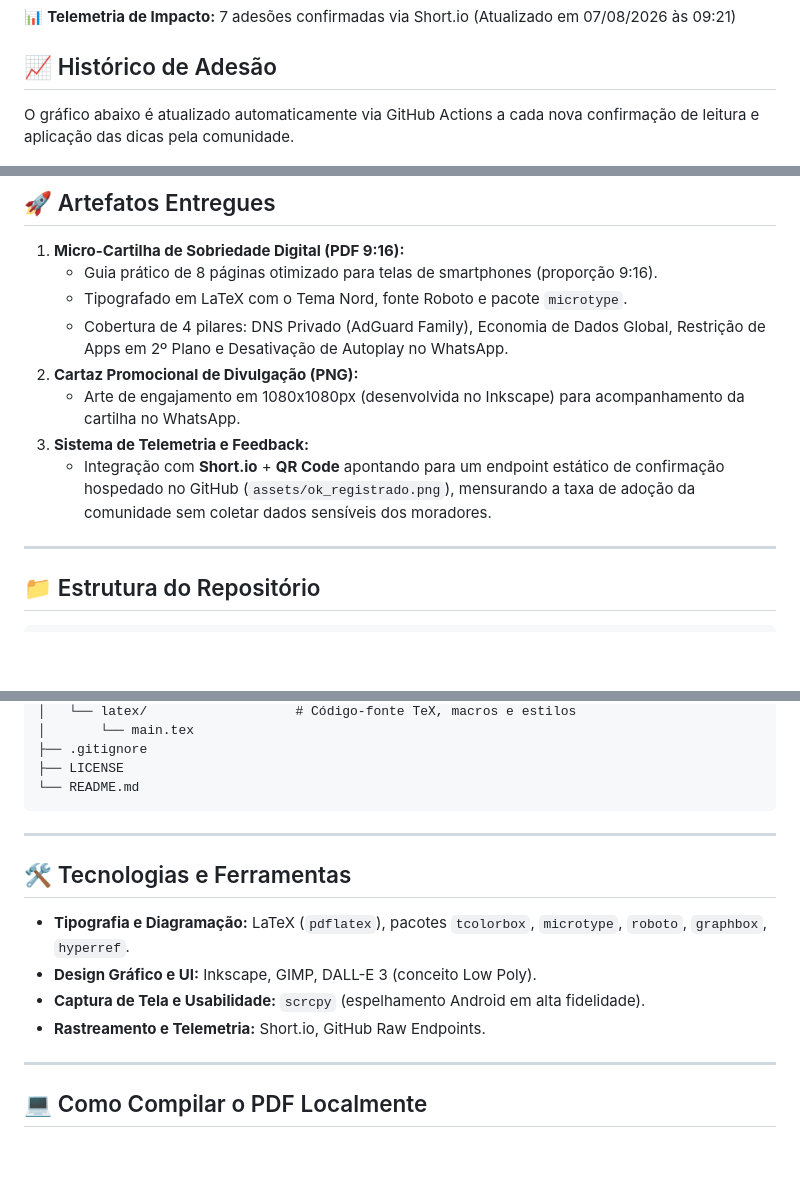
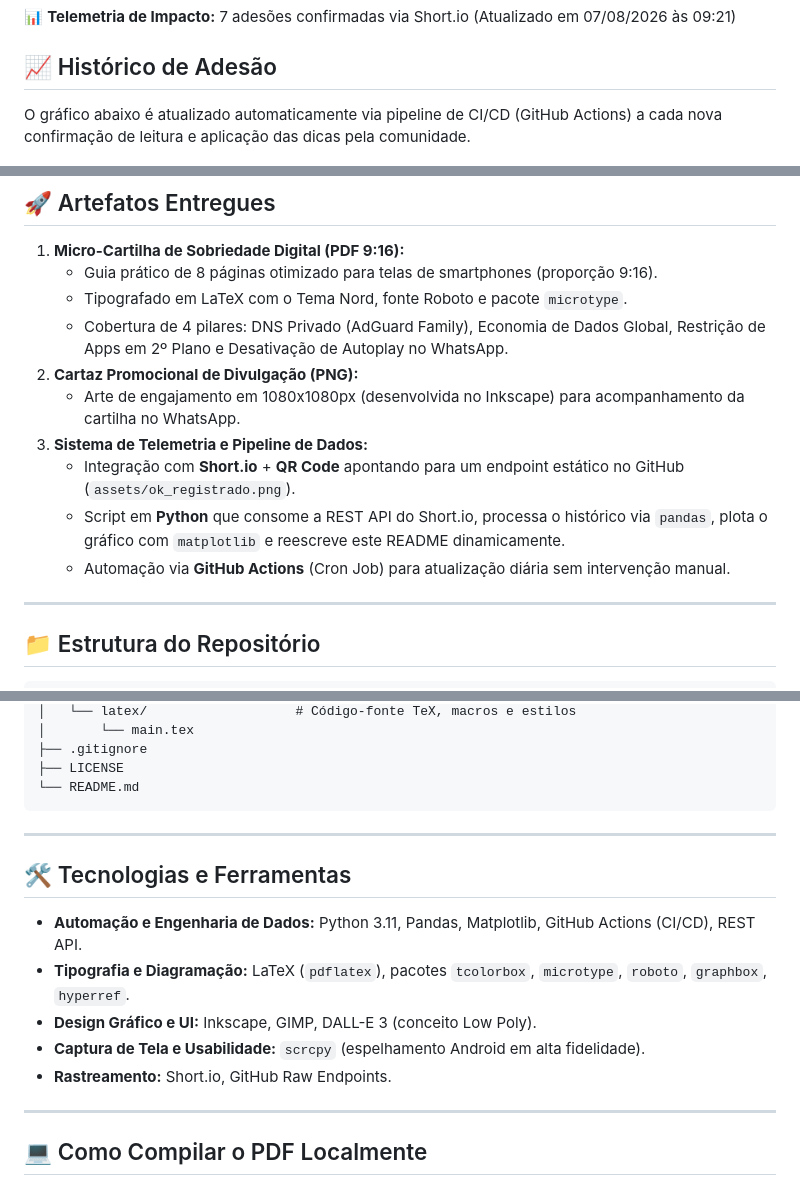
Before and after one commit to naygno/green-computing-araras, a Markdown page: README.md, 3 parts joined by grey strips. GitHub-like rendering; blank space fills up the shorter version.

Commit message:
docs: aprimora documentacao do pipeline de dados e CI/CD para avaliacao do mentor

````diff
--- a/README.md
+++ b/README.md
@@ -22,7 +22,7 @@ A otimização de software no dispositivo do usuário final (*Edge*) reduz o tr
 <!-- TELEMETRY_END -->
 
 ## 📈 Histórico de Adesão
-O gráfico abaixo é atualizado automaticamente via GitHub Actions a cada nova confirmação de leitura e aplicação das dicas pela comunidade.
+O gráfico abaixo é atualizado automaticamente via pipeline de CI/CD (GitHub Actions) a cada nova confirmação de leitura e aplicação das dicas pela comunidade.
 
 ![Evolução de Cliques](assets/telemetry_chart.png)
 
@@ -36,8 +36,10 @@ O gráfico abaixo é atualizado automaticamente via GitHub Actions a cada nova c
    - Cobertura de 4 pilares: DNS Privado (AdGuard Family), Economia de Dados Global, Restrição de Apps em 2º Plano e Desativação de Autoplay no WhatsApp.
 2. **Cartaz Promocional de Divulgação (PNG):**
    - Arte de engajamento em 1080x1080px (desenvolvida no Inkscape) para acompanhamento da cartilha no WhatsApp.
-3. **Sistema de Telemetria e Feedback:**
-   - Integração com **Short.io** + **QR Code** apontando para um endpoint estático de confirmação hospedado no GitHub (`assets/ok_registrado.png`), mensurando a taxa de adoção da comunidade sem coletar dados sensíveis dos moradores.
+3. **Sistema de Telemetria e Pipeline de Dados:**
+   - Integração com **Short.io** + **QR Code** apontando para um endpoint estático no GitHub (`assets/ok_registrado.png`).
+   - Script em **Python** que consome a REST API do Short.io, processa o histórico via `pandas`, plota o gráfico com `matplotlib` e reescreve este README dinamicamente.
+   - Automação via **GitHub Actions** (Cron Job) para atualização diária sem intervenção manual.
 
 ---
 
@@ -68,14 +70,16 @@ green-computing-araras/
 ├── LICENSE
 └── README.md
 ```
+
 ---
 
 ## 🛠️ Tecnologias e Ferramentas
 
+* **Automação e Engenharia de Dados:** Python 3.11, Pandas, Matplotlib, GitHub Actions (CI/CD), REST API.
 * **Tipografia e Diagramação:** LaTeX (`pdflatex`), pacotes `tcolorbox`, `microtype`, `roboto`, `graphbox`, `hyperref`.
 * **Design Gráfico e UI:** Inkscape, GIMP, DALL-E 3 (conceito Low Poly).
 * **Captura de Tela e Usabilidade:** `scrcpy` (espelhamento Android em alta fidelidade).
-* **Rastreamento e Telemetria:** Short.io, GitHub Raw Endpoints.
+* **Rastreamento:** Short.io, GitHub Raw Endpoints.
 
 ---
 
````
